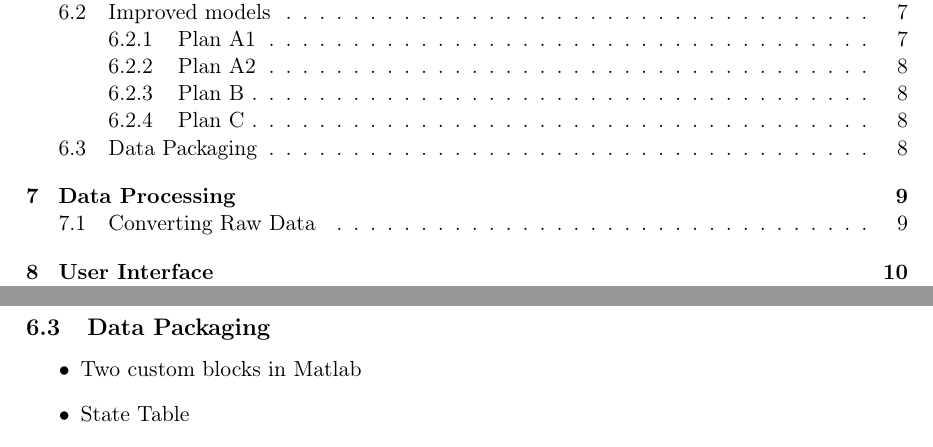
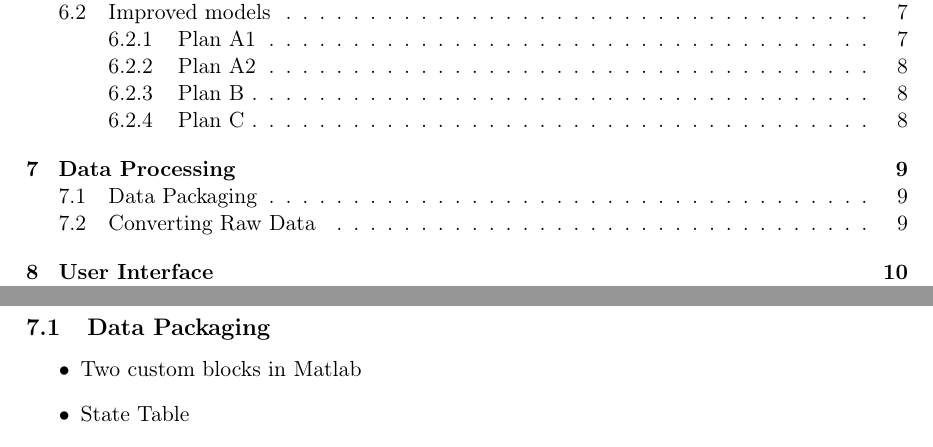
Before and after one commit to RyuuTDF/ProjectMarch, a LaTeX document (Research Report/Research Report.tex, which reads Research Report/7-datatransfer.tex, Research Report/8-dataana.tex): two parts of pages 2 and 9 of 14 before the commit and two parts of pages 2 and 10 of 14 after it, joined at a grey line, cut so that both start at the same text. Compiled offline with pdfLaTeX; a missing font is replaced by an installed copy or a similar font.

Commit message:
Moved data packaging section from transfer to analysis chapter

```diff
--- a/Research Report/7-datatransfer.tex
+++ b/Research Report/7-datatransfer.tex
@@ -39,10 +39,3 @@ Also this solution comprises of a data provider in Simulink running on the exosk
 The Standalone Model with a non-Matlab executable running on the client can make use of the same two networking models. However, if the solution similar to Plan A2 is chosen, the bridge might be used too as a data processing unit. The advantage of this is that the data can be transformed to a format that eases the processing on the client.
 \subsubsection{Plan C}
 The Webservice Model avoids the need of running a standalone executable or the need of a Matlab installation on the system running the client. The client connects to the network, and the full interface can be opened in a web browser by pointing the location to the url of the bridge. This will require data processing on the bridge, as it has to reformat the data send by simulink on the exoskeleton to a format suitable for sending over a websocket to the client. The client can not use a technique like polling because of the need for real-time data.
-
-\subsection{Data Packaging}
-\begin{itemize}
-	\item Two custom blocks in Matlab
-	\item State Table
-	\item Update rate 50 Hz
-\end{itemize}
--- a/Research Report/8-dataana.tex
+++ b/Research Report/8-dataana.tex
@@ -1,3 +1,9 @@
 \section{Data Processing}\label{sec:dataproc}
+\subsection{Data Packaging}
+\begin{itemize}
+	\item Two custom blocks in Matlab
+	\item State Table
+	\item Update rate 50 Hz
+\end{itemize}
 \subsection{Converting Raw Data}
 %TODO Correcte weergave data vs snel weergave data
```
